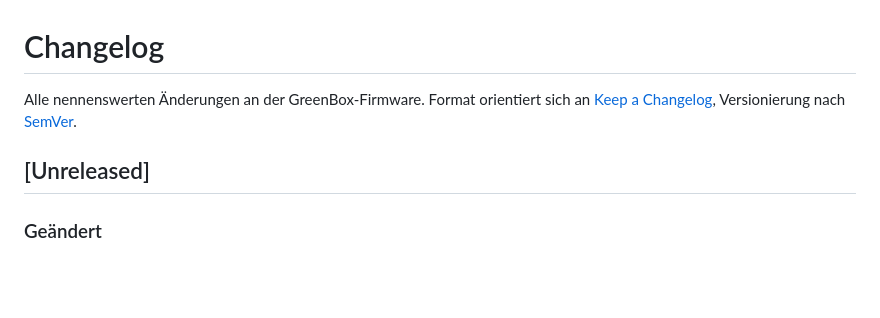
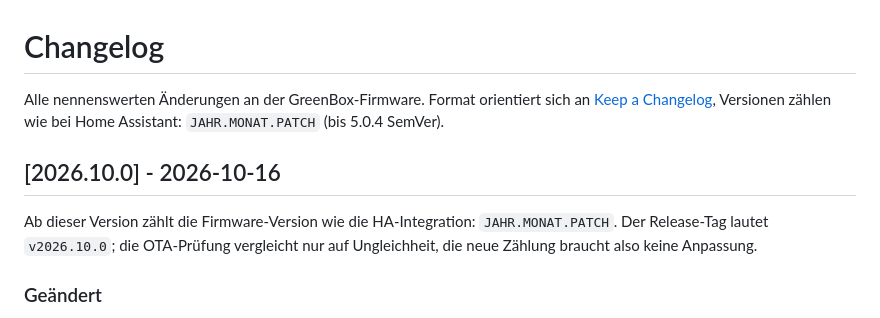
Before and after one commit to kurim/BerlinGreen-FW, a Markdown page: Changelog.md, the part around the change. GitHub-like rendering; blank space fills up the shorter version.

Commit message:
Changelog: Versionszählung 2026.10.0 (JAHR.MONAT.PATCH)
Co-Authored-By: Claude Sonnet 5.5 <noreply@anthropic.com>
Claude-Session: https://claude.ai/code/session_01G8j7ePgFCus7Q3HNMyGxQm

```diff
--- a/Changelog.md
+++ b/Changelog.md
@@ -1,9 +1,11 @@
 # Changelog
 
 Alle nennenswerten Änderungen an der GreenBox-Firmware. Format orientiert sich an
-[Keep a Changelog](https://keepachangelog.com/de/1.1.0/), Versionierung nach [SemVer](https://semver.org/lang/de/).
+[Keep a Changelog](https://keepachangelog.com/de/1.1.0/), Versionen zählen wie bei Home Assistant: `JAHR.MONAT.PATCH` (bis 5.0.4 SemVer).
 
-## [Unreleased]
+## [2026.10.0] - 2026-10-16
+
+Ab dieser Version zählt die Firmware-Version wie die HA-Integration: `JAHR.MONAT.PATCH`. Der Release-Tag lautet `v2026.10.0`; die OTA-Prüfung vergleicht nur auf Ungleichheit, die neue Zählung braucht also keine Anpassung.
 
 ### Geändert
 - PlatformIO-Plattform `espressif32` 6.5.0 -> 6.13.0 (Arduino-ESP32 2.0.14 -> 2.0.17, gleiche 2.0.x-Linie, keine Code-Änderung). Noch nicht auf Hardware getestet
```
